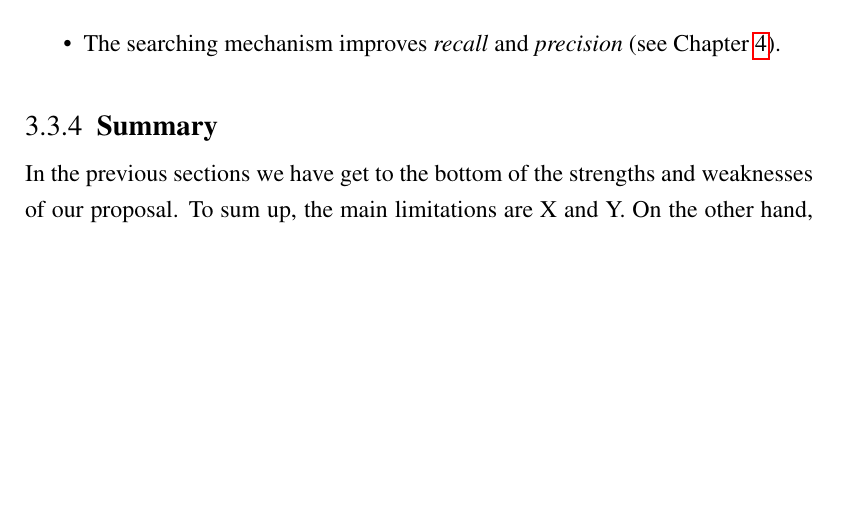
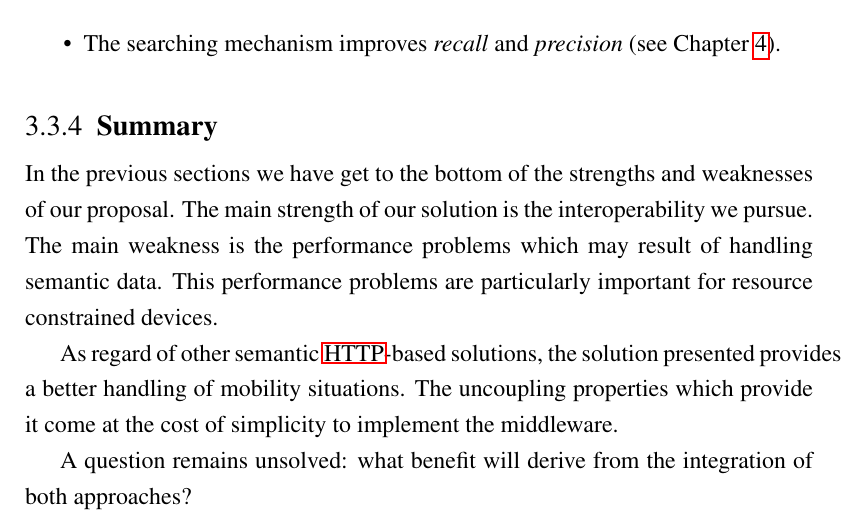
Before and after one commit to gomezgoiri/dissertation, a LaTeX thesis (dissertation.tex, which reads 3_tsc/3_evaluation.tex): part of page 85 of 134, cut so that both start at the same text, the shorter picture padded with empty space. Compiled offline with pdfLaTeX; a LaTeX package or settings file that is missing is left out.

Commit message:
Iniciando explicación de Chapter3/Summary

```diff
--- a/3_tsc/3_evaluation.tex
+++ b/3_tsc/3_evaluation.tex
@@ -413,24 +413,33 @@ On the other hand, we contribute to energy saving minimizing network usage (i.e.
 \label{sec:middleware_eval_summary}
 
 In the previous sections we have get to the bottom of the strengths and weaknesses of our proposal.
-To sum up, the main limitations are X and Y.
-On the other hand, we can XXX.
-Table~\ref{x} shows these and other aspects.
+The main strength of our solution is the interoperability we pursue.
+The main weakness is the performance problems which may result of handling semantic data.
+This performance problems are particularly important for resource constrained devices.
 
-% Ventajas de meclar 2 cosas aparentemente separadas?
-%   Para WoT:
+
+%  Ventajas/inconvenientes frente a WoT:
 %      comunicación indirecta para cacharros
 %          local+ref
 %              de contenidos relativos a coordinación
 %              podríamos cachear contenidos de otros en el espacio central (reliability+energy)
 %          ref
 %              sacar a colación los problemas aquellos de query sobre muchos recursos
+
+As regard of other semantic \ac{http}-based solutions, the solution presented provides a better handling of mobility situations. % e.g. wot
+The uncoupling properties which provide it come at the cost of simplicity to implement the middleware.
+
 %
 %   Para TSC (respecto a otras como Smart-M3):
 %      limitamos qué gestiona la entidad central => sólo coordinación, el resto lo coge de los cacharros
 %      se reconoce su autonomía permitiendo gestionarse su propio contenido => REST, escalabilidad
 %      interop => SW y posibilidad de extender a otros servicios REST
 %      multiplataforma => facilidad para portarlo
-%
+
+
+
+
+% Ventajas de meclar 2 cosas aparentemente separadas?
+A question remains unsolved: what benefit will derive from the integration of both approaches?
 %   Para desarrollador:
 %      API integrada y simple
```
